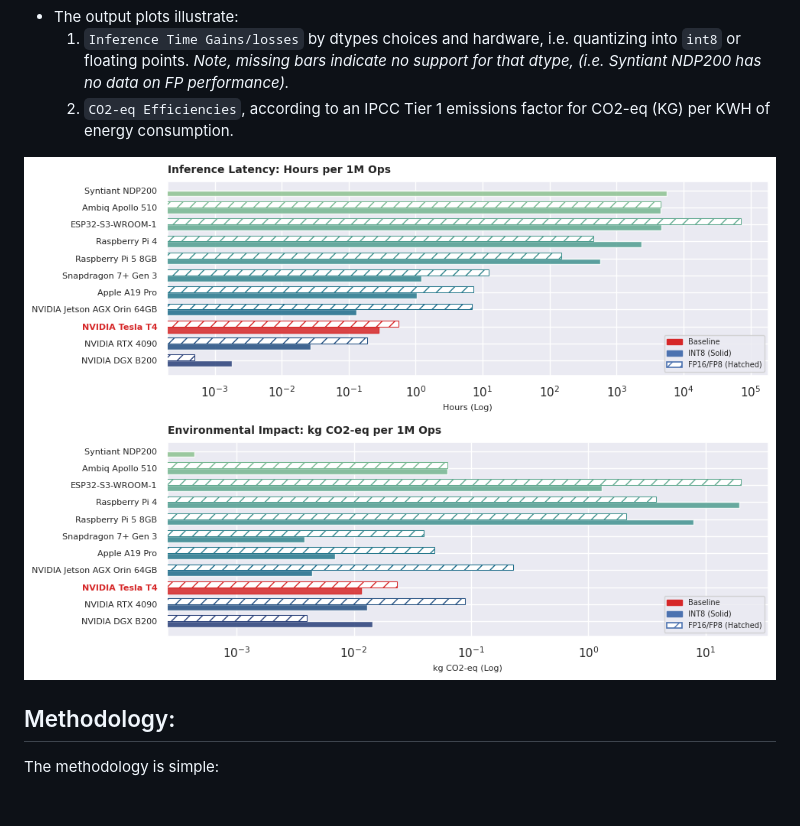
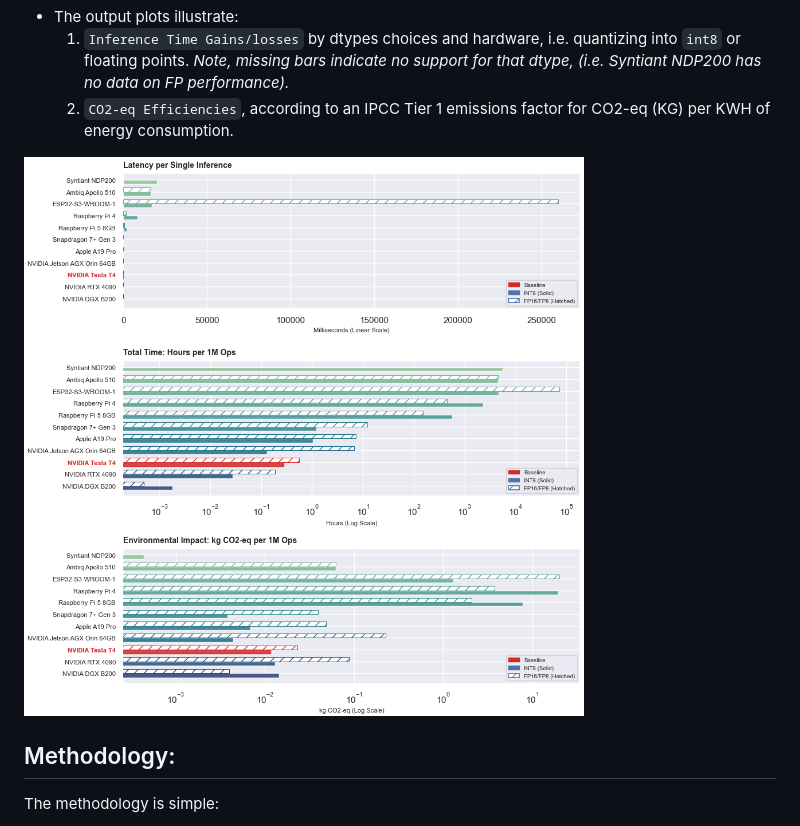
Before and after one commit to pmdscully/Edge_AI_Perf, a Markdown page: README.md, the part around the change. GitHub-like rendering; pictures changed too: README.assets/image-20260609160959213.png (added); blank space fills up the shorter version.

```diff
--- a/README.md
+++ b/README.md
@@ -115,7 +115,9 @@ Plotting.plot_comparison_metrics(df_comparison)
      *Note, missing bars indicate no support for that dtype, (i.e. Syntiant NDP200 has no data on FP performance).*
   2. `CO2-eq Efficiencies`, according to an IPCC Tier 1 emissions factor for CO2-eq (KG) per KWH of energy consumption.
 
-![Barplot_Latency_CO2](README.assets/Barplot_Latency_CO2.png)
+![image-20260609160959213](README.assets/image-20260609160959213.png)
+
+
 
 
 
```
Also changed, not shown: edge_hardware_table.md (+1 -1 lines), 1 other file.
